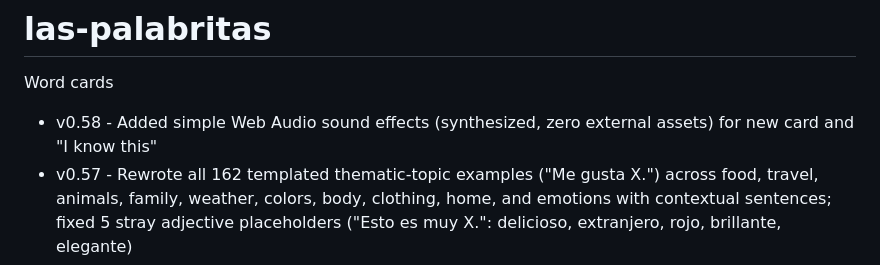
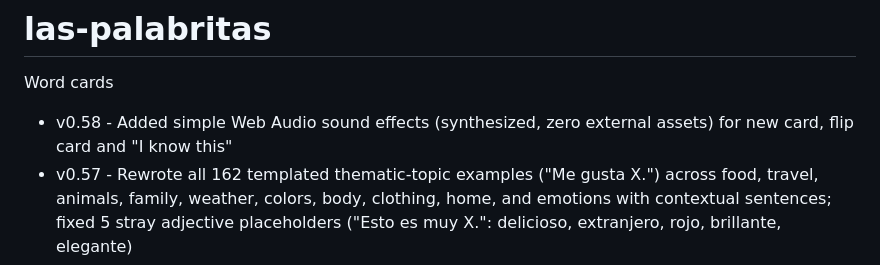
Before and after one commit to Svbogdan84/las-palabritas, a Markdown page: README.md, the part around the change. GitHub-like rendering.

Commit message:
Update README with new sound effects details

```diff
--- a/README.md
+++ b/README.md
@@ -1,7 +1,7 @@
 # las-palabritas
 Word cards
 
-- v0.58 - Added simple Web Audio sound effects (synthesized, zero external assets) for new card and "I know this"
+- v0.58 - Added simple Web Audio sound effects (synthesized, zero external assets) for new card, flip card and "I know this"
 - v0.57 - Rewrote all 162 templated thematic-topic examples ("Me gusta X.") across food, travel, animals, family, weather, colors, body, clothing, home, and emotions with contextual sentences; fixed 5 stray adjective placeholders ("Esto es muy X.": delicioso, extranjero, rojo, brillante, elegante)
 - v0.56 - Rewrote all 181 templated noun examples ("Me gusta X.") with contextual sentences
 - v0.55 - Rewrote all 183 templated adjective examples ("Esto es muy X.") with contextual ser/estar sentences, gender-agreement corrected
```
